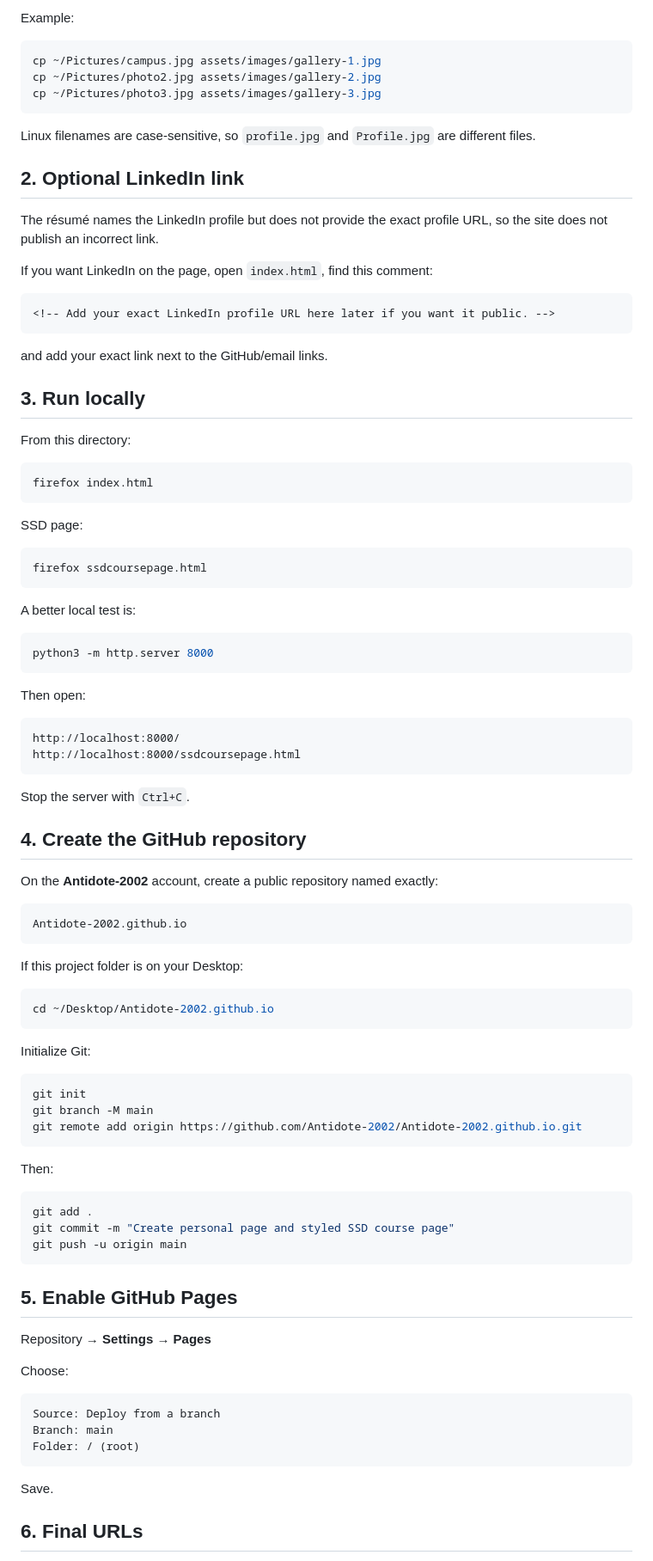
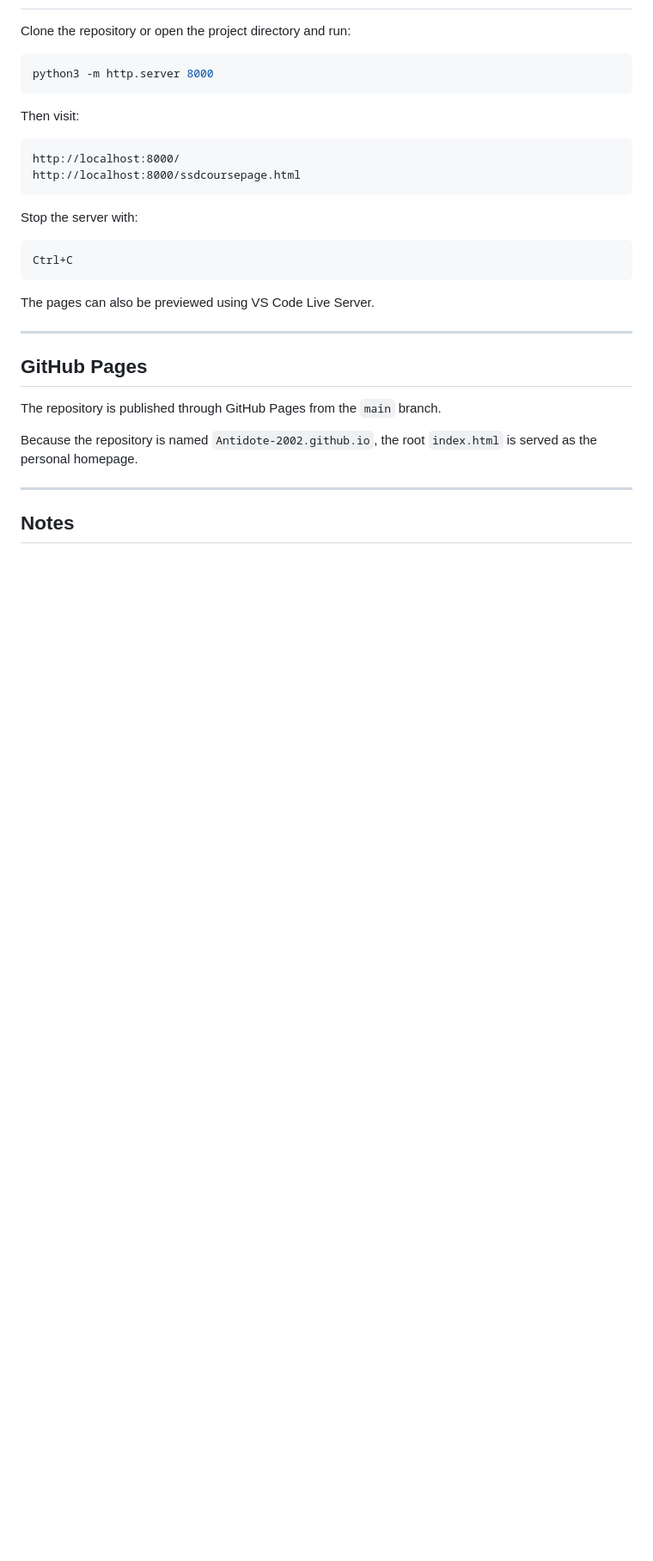
Before and after one commit to Antidote-2002/Antidote-2002.github.io, a Markdown page: README.md, the part around one of its changes. Shown at 86% size. GitHub-like rendering; blank space fills up the shorter version.

Commit message:
Update README for current portfolio

````diff
--- a/README.md
+++ b/README.md
@@ -97,97 +139,33 @@ assets/images/gallery-3.jpg
-Example:
-
-```bash
-cp ~/Pictures/campus.jpg assets/images/gallery-1.jpg
-cp ~/Pictures/photo2.jpg assets/images/gallery-2.jpg
-cp ~/Pictures/photo3.jpg assets/images/gallery-3.jpg
-```
-
-Linux filenames are case-sensitive, so `profile.jpg` and `Profile.jpg` are different files.
-
-## 2. Optional LinkedIn link
-
-The résumé names the LinkedIn profile but does not provide the exact profile URL, so the site does not publish an incorrect link.
-
-If you want LinkedIn on the page, open `index.html`, find this comment:
-
-```html
-<!-- Add your exact LinkedIn profile URL here later if you want it public. -->
-```
-
-and add your exact link next to the GitHub/email links.
-
-## 3. Run locally
-
-From this directory:
-
-```bash
-firefox index.html
-```
-
-SSD page:
-
-```bash
-firefox ssdcoursepage.html
-```
-
-A better local test is:
+Clone the repository or open the project directory and run:
 
 ```bash
 python3 -m http.server 8000
 ```
 
-Then open:
+Then visit:
 
 ```text
 http://localhost:8000/
 http://localhost:8000/ssdcoursepage.html
 ```
 
-Stop the server with `Ctrl+C`.
-
-## 4. Create the GitHub repository
-
-On the **Antidote-2002** account, create a public repository named exactly:
+Stop the server with:
 
 ```text
-Antidote-2002.github.io
+Ctrl+C
 ```
 
-If this project folder is on your Desktop:
+The pages can also be previewed using VS Code Live Server.
 
-```bash
-cd ~/Desktop/Antidote-2002.github.io
-```
+---
 
-Initialize Git:
+## GitHub Pages
 
-```bash
-git init
-git branch -M main
-git remote add origin https://github.com/Antidote-2002/Antidote-2002.github.io.git
-```
+The repository is published through GitHub Pages from the `main` branch.
 
-Then:
+Because the repository is named `Antidote-2002.github.io`, the root `index.html` is served as the personal homepage.
 
-```bash
-git add .
-git commit -m "Create personal page and styled SSD course page"
-git push -u origin main
-```
+---
 
-## 5. Enable GitHub Pages
+## Notes
 
-Repository → **Settings → Pages**
-
-Choose:
-
-```text
-Source: Deploy from a branch
-Branch: main
-Folder: / (root)
-```
-
-Save.
-
-## 6. Final URLs
-
````
Also changed, not shown: other parts of README.md (+122 -182 lines).
